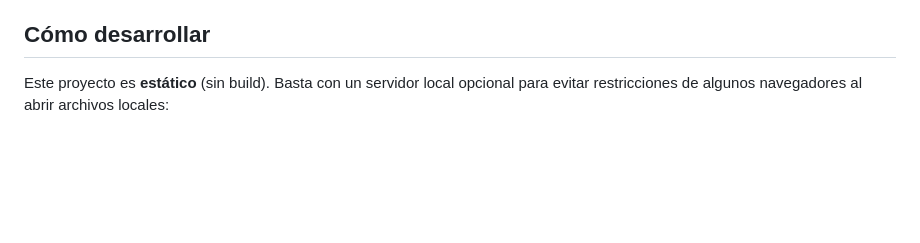
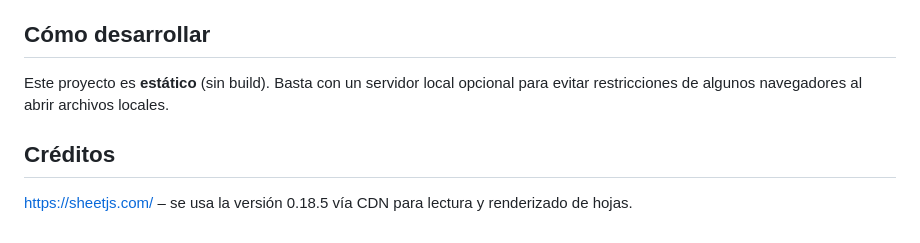
Before and after one commit to DEstrellaTPC/agregar-formato-excel-js, a Markdown page: README.md, the part around the change. Drawn GitHub-style; blank space fills up the shorter version.

Commit message:
Inclusión de "Créditos" en README.md

```diff
--- a/README.md
+++ b/README.md
@@ -59,4 +59,8 @@ Aplicación web estática que permite cargar un archivo de Excel (`.xlsx` / `.xl
 
 ## Cómo desarrollar
 
-Este proyecto es **estático** (sin build). Basta con un servidor local opcional para evitar restricciones de algunos navegadores al abrir archivos locales:
+Este proyecto es **estático** (sin build). Basta con un servidor local opcional para evitar restricciones de algunos navegadores al abrir archivos locales.
+
+## Créditos
+
+https://sheetjs.com/ – se usa la versión 0.18.5 vía CDN para lectura y renderizado de hojas.
```
